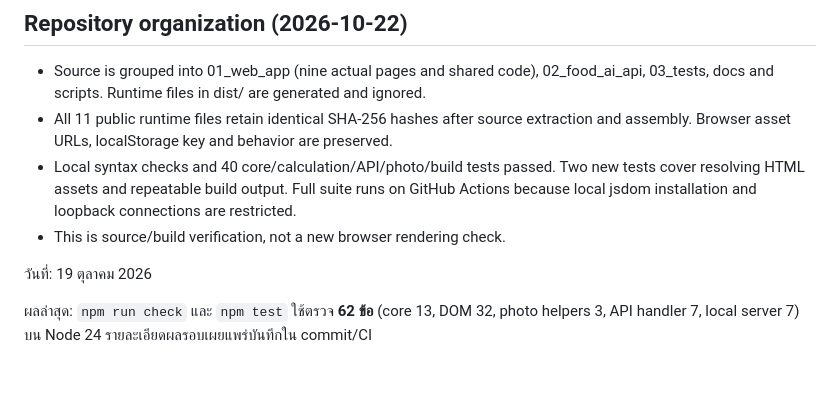
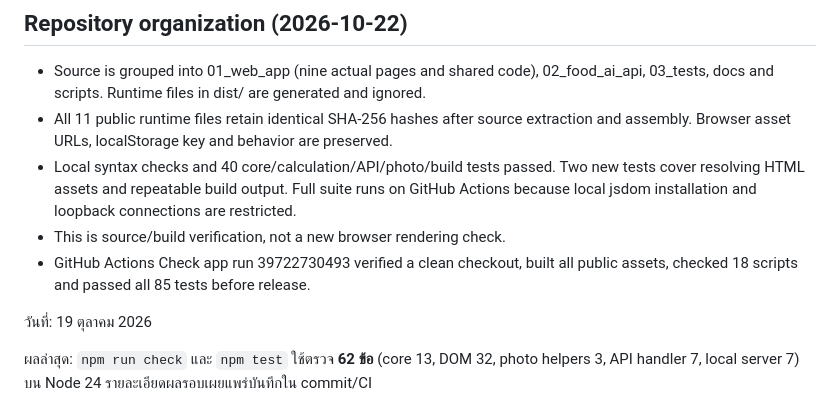
Before and after one commit to mahawongsupawit125-coder/daily-routine, a Markdown page: docs/QA.md, the part around the change. GitHub-like rendering; blank space fills up the shorter version.

Commit message:
Record clean checkout build and 85 passing reorganization tests

```diff
--- a/docs/QA.md
+++ b/docs/QA.md
@@ -6,6 +6,7 @@
 - All 11 public runtime files retain identical SHA-256 hashes after source extraction and assembly. Browser asset URLs, localStorage key and behavior are preserved.
 - Local syntax checks and 40 core/calculation/API/photo/build tests passed. Two new tests cover resolving HTML assets and repeatable build output. Full suite runs on GitHub Actions because local jsdom installation and loopback connections are restricted.
 - This is source/build verification, not a new browser rendering check.
+- GitHub Actions Check app run 39722730493 verified a clean checkout, built all public assets, checked 18 scripts and passed all 85 tests before release.
 
 วันที่: 19 ตุลาคม 2026
 
```
